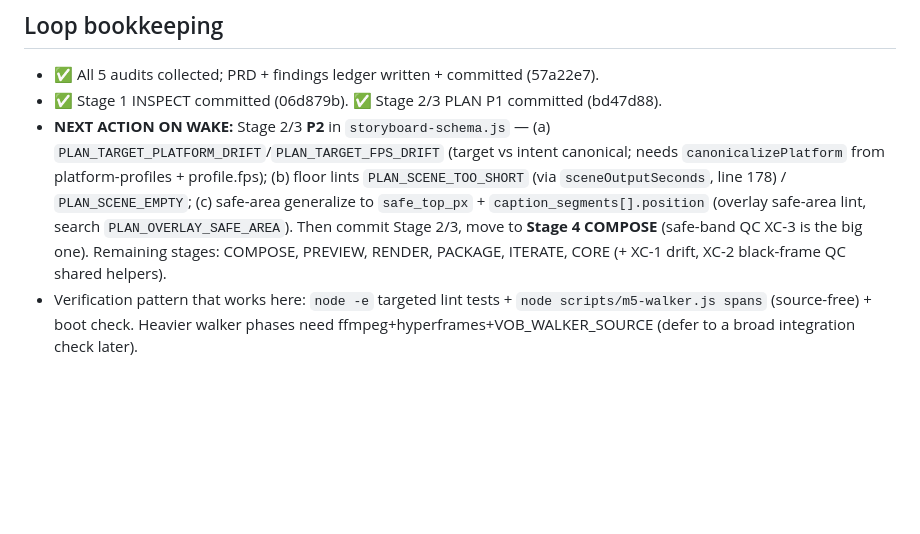
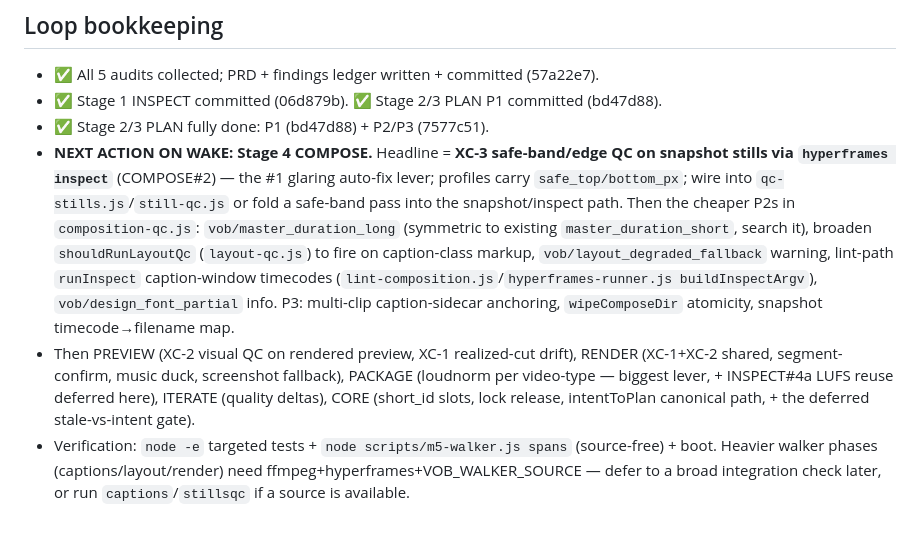
Before and after one commit to deinJoni/video-vob, a Markdown page: docs/v3.8/PROGRESS.md, the part around the change. GitHub-like rendering; blank space fills up the shorter version.

Commit message:
v3.8: progress ledger — Stage 2/3 done, resume pointer -> COMPOSE
Co-Authored-By: Claude Opus 4.8 (1M context) <noreply@anthropic.com>
Claude-Session: https://claude.ai/code/session_019BuEtTxqWwkioAjPFagjr9

```diff
--- a/docs/v3.8/PROGRESS.md
+++ b/docs/v3.8/PROGRESS.md
@@ -154,5 +154,7 @@ _(record non-obvious choices here as they're made)_
 
 - ✅ All 5 audits collected; PRD + findings ledger written + committed (57a22e7).
 - ✅ Stage 1 INSPECT committed (06d879b). ✅ Stage 2/3 PLAN P1 committed (bd47d88).
-- **NEXT ACTION ON WAKE:** Stage 2/3 **P2** in `storyboard-schema.js` — (a) `PLAN_TARGET_PLATFORM_DRIFT`/`PLAN_TARGET_FPS_DRIFT` (target vs intent canonical; needs `canonicalizePlatform` from platform-profiles + profile.fps); (b) floor lints `PLAN_SCENE_TOO_SHORT` (via `sceneOutputSeconds`, line 178) / `PLAN_SCENE_EMPTY`; (c) safe-area generalize to `safe_top_px` + `caption_segments[].position` (overlay safe-area lint, search `PLAN_OVERLAY_SAFE_AREA`). Then commit Stage 2/3, move to **Stage 4 COMPOSE** (safe-band QC XC-3 is the big one). Remaining stages: COMPOSE, PREVIEW, RENDER, PACKAGE, ITERATE, CORE (+ XC-1 drift, XC-2 black-frame QC shared helpers).
-- Verification pattern that works here: `node -e` targeted lint tests + `node scripts/m5-walker.js spans` (source-free) + boot check. Heavier walker phases need ffmpeg+hyperframes+VOB_WALKER_SOURCE (defer to a broad integration check later).
+- ✅ Stage 2/3 PLAN fully done: P1 (bd47d88) + P2/P3 (7577c51).
+- **NEXT ACTION ON WAKE: Stage 4 COMPOSE.** Headline = **XC-3 safe-band/edge QC on snapshot stills via `hyperframes inspect`** (COMPOSE#2) — the #1 glaring auto-fix lever; profiles carry `safe_top/bottom_px`; wire into `qc-stills.js`/`still-qc.js` or fold a safe-band pass into the snapshot/inspect path. Then the cheaper P2s in `composition-qc.js`: `vob/master_duration_long` (symmetric to existing `master_duration_short`, search it), broaden `shouldRunLayoutQc` (`layout-qc.js`) to fire on caption-class markup, `vob/layout_degraded_fallback` warning, lint-path `runInspect` caption-window timecodes (`lint-composition.js`/`hyperframes-runner.js buildInspectArgv`), `vob/design_font_partial` info. P3: multi-clip caption-sidecar anchoring, `wipeComposeDir` atomicity, snapshot timecode→filename map.
+- Then PREVIEW (XC-2 visual QC on rendered preview, XC-1 realized-cut drift), RENDER (XC-1+XC-2 shared, segment-confirm, music duck, screenshot fallback), PACKAGE (loudnorm per video-type — biggest lever, + INSPECT#4a LUFS reuse deferred here), ITERATE (quality deltas), CORE (short_id slots, lock release, intentToPlan canonical path, + the deferred stale-vs-intent gate).
+- Verification: `node -e` targeted tests + `node scripts/m5-walker.js spans` (source-free) + boot. Heavier walker phases (captions/layout/render) need ffmpeg+hyperframes+VOB_WALKER_SOURCE — defer to a broad integration check later, or run `captions`/`stillsqc` if a source is available.
```
